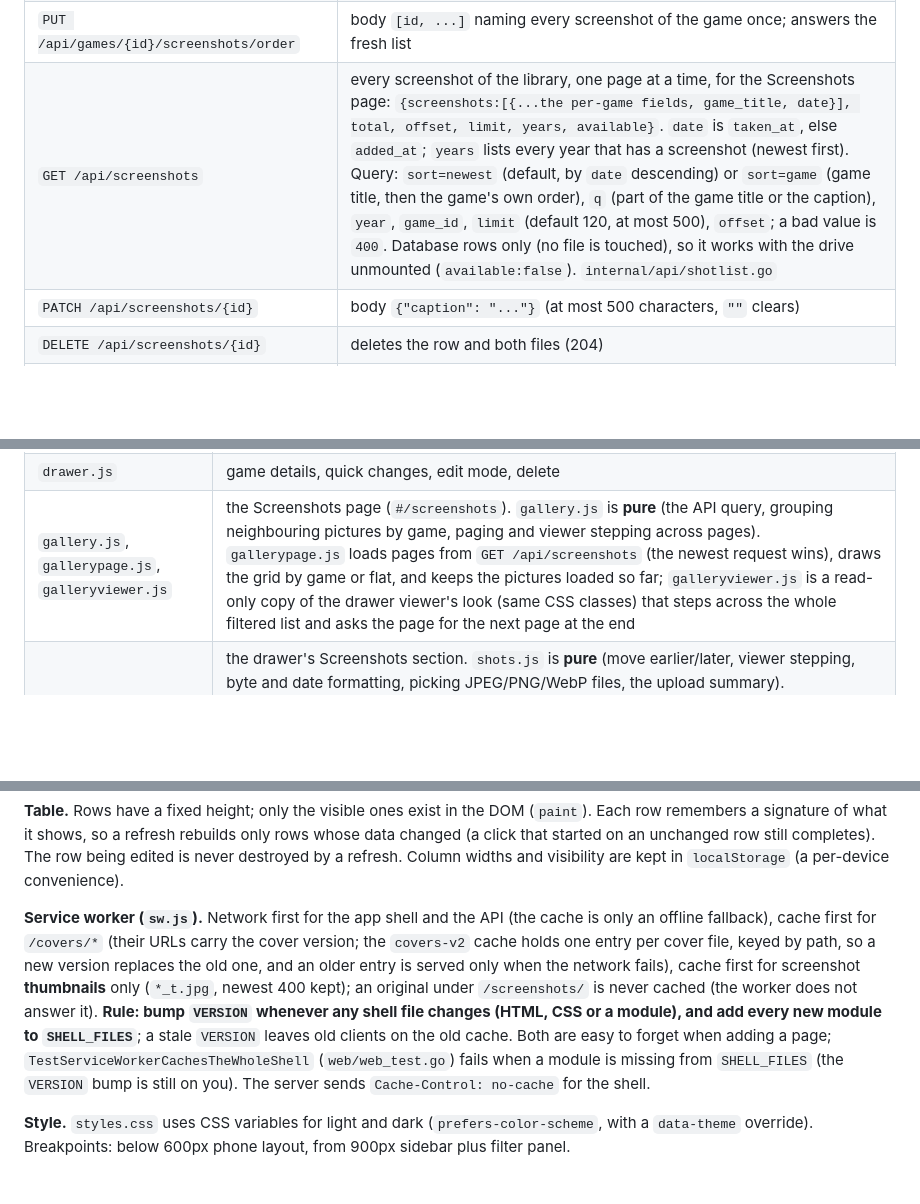
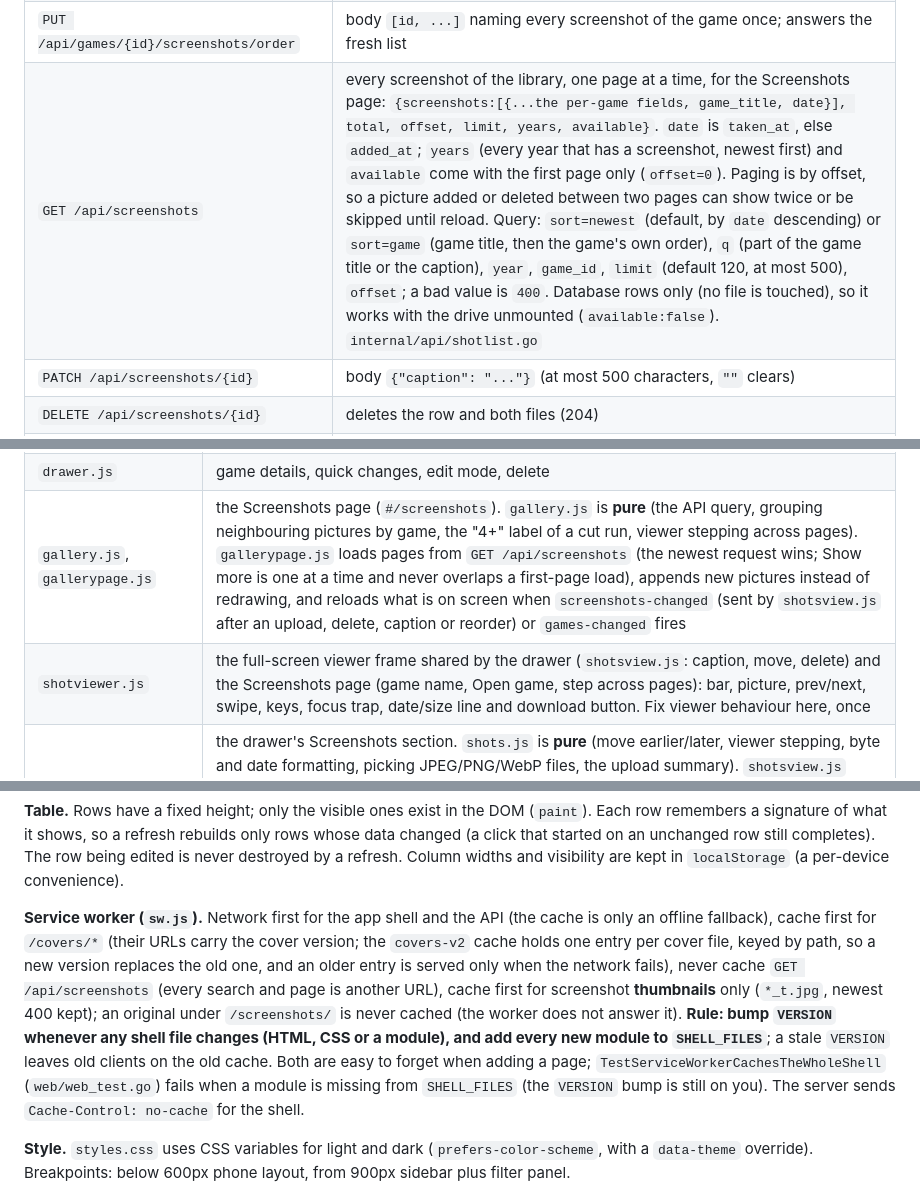
Before and after one commit to Deinigu/DeltaBacklog, a Markdown page: docs/developer-manual.md, 3 parts joined by grey strips. Drawn GitHub-style; blank space fills up the shorter version.

```diff
--- a/docs/developer-manual.md
+++ b/docs/developer-manual.md
@@ -204,7 +204,7 @@ JSON in and out. Errors are `{"error": "..."}` with a status code (every handler
 | `GET /api/games/{id}/screenshots` | `{screenshots:[{id, game_id, src, thumb, width, height, bytes, taken_at, caption, pos, added_at}], available}`; `available` is false while the storage folder is missing or not writable |
 | `POST /api/games/{id}/screenshots` | multipart upload, one or more `file` parts (an optional `modified` part before a file carries `File.lastModified` in ms). Answers `{results:[{name, screenshot | error}]}` (one bad file does not stop the others) with `200`, one entry per file in order. An optional `thumb` part right after a file carries a small JPEG made by the browser (used only when the original is too big to decode here, see section 5). When the request limit cuts the upload short the status is still `200`: the files before it are stored and one last entry (without a name) says "the upload is larger than N MB". At most 50 `file` parts and 200 parts in all: more answers `413 {"error":"too many files in one request","results":[...]}` (the results are those stored before the cut) and reading stops. Other answers: `503 {"error":"screenshot storage not available"}`, `404` |
 | `PUT /api/games/{id}/screenshots/order` | body `[id, ...]` naming every screenshot of the game once; answers the fresh list |
-| `GET /api/screenshots` | every screenshot of the library, one page at a time, for the Screenshots page: `{screenshots:[{...the per-game fields, game_title, date}], total, offset, limit, years, available}`. `date` is `taken_at`, else `added_at`; `years` lists every year that has a screenshot (newest first). Query: `sort=newest` (default, by `date` descending) or `sort=game` (game title, then the game's own order), `q` (part of the game title or the caption), `year`, `game_id`, `limit` (default 120, at most 500), `offset`; a bad value is `400`. Database rows only (no file is touched), so it works with the drive unmounted (`available:false`). `internal/api/shotlist.go` |
+| `GET /api/screenshots` | every screenshot of the library, one page at a time, for the Screenshots page: `{screenshots:[{...the per-game fields, game_title, date}], total, offset, limit, years, available}`. `date` is `taken_at`, else `added_at`; `years` (every year that has a screenshot, newest first) and `available` come with the first page only (`offset=0`). Paging is by offset, so a picture added or deleted between two pages can show twice or be skipped until reload. Query: `sort=newest` (default, by `date` descending) or `sort=game` (game title, then the game's own order), `q` (part of the game title or the caption), `year`, `game_id`, `limit` (default 120, at most 500), `offset`; a bad value is `400`. Database rows only (no file is touched), so it works with the drive unmounted (`available:false`). `internal/api/shotlist.go` |
 | `PATCH /api/screenshots/{id}` | body `{"caption": "..."}` (at most 500 characters, `""` clears) |
 | `DELETE /api/screenshots/{id}` | deletes the row and both files (204) |
 | `GET /screenshots/<game id>/<file>` | the original or the thumbnail; `?download=1` adds `Content-Disposition: attachment` |
@@ -260,7 +260,8 @@ Plain ES modules loaded from `index.html`; hash routing (`#/library`, `#/view/<i
 | `order.js`, `reorder.js` | slot reuse maths (pure) and the drag list |
 | `table.js` | windowed table with inline editing, column picker, CSV export; `csv.js` is the pure CSV writer |
 | `drawer.js` | game details, quick changes, edit mode, delete |
-| `gallery.js`, `gallerypage.js`, `galleryviewer.js` | the Screenshots page (`#/screenshots`). `gallery.js` is **pure** (the API query, grouping neighbouring pictures by game, paging and viewer stepping across pages). `gallerypage.js` loads pages from `GET /api/screenshots` (the newest request wins), draws the grid by game or flat, and keeps the pictures loaded so far; `galleryviewer.js` is a read-only copy of the drawer viewer's look (same CSS classes) that steps across the whole filtered list and asks the page for the next page at the end |
+| `gallery.js`, `gallerypage.js` | the Screenshots page (`#/screenshots`). `gallery.js` is **pure** (the API query, grouping neighbouring pictures by game, the "4+" label of a cut run, viewer stepping across pages). `gallerypage.js` loads pages from `GET /api/screenshots` (the newest request wins; Show more is one at a time and never overlaps a first-page load), appends new pictures instead of redrawing, and reloads what is on screen when `screenshots-changed` (sent by `shotsview.js` after an upload, delete, caption or reorder) or `games-changed` fires |
+| `shotviewer.js` | the full-screen viewer frame shared by the drawer (`shotsview.js`: caption, move, delete) and the Screenshots page (game name, Open game, step across pages): bar, picture, prev/next, swipe, keys, focus trap, date/size line and download button. Fix viewer behaviour here, once |
 | `shots.js`, `shotsview.js` | the drawer's Screenshots section. `shots.js` is **pure** (move earlier/later, viewer stepping, byte and date formatting, picking JPEG/PNG/WebP files, the upload summary). `shotsview.js` draws the lazy thumbnail grid, uploads one file at a time with `XMLHttpRequest` (progress per file, the error per file stays visible), accepts drops on desktop, and the full-screen viewer (arrow keys, swipe at normal zoom, native pinch zoom, caption, download of the original, move, delete). Delete is hidden at once and sent after 6 seconds, so the toast's Undo is a local cancel |
 | `editpatch.js` | **pure**: form state from a game, validation, and the minimal patch of what changed |
 | `form.js`, `picker.js` | shared form controls and the multi-select sheet |
@@ -294,7 +295,7 @@ Plain ES modules loaded from `index.html`; hash routing (`#/library`, `#/view/<i
 
 **Table.** Rows have a fixed height; only the visible ones exist in the DOM (`paint`). Each row remembers a signature of what it shows, so a refresh rebuilds only rows whose data changed (a click that started on an unchanged row still completes). The row being edited is never destroyed by a refresh. Column widths and visibility are kept in `localStorage` (a per-device convenience).
 
-**Service worker (`sw.js`).** Network first for the app shell and the API (the cache is only an offline fallback), cache first for `/covers/*` (their URLs carry the cover version; the `covers-v2` cache holds one entry per cover file, keyed by path, so a new version replaces the old one, and an older entry is served only when the network fails), cache first for screenshot **thumbnails** only (`*_t.jpg`, newest 400 kept); an original under `/screenshots/` is never cached (the worker does not answer it). **Rule: bump `VERSION` whenever any shell file changes (HTML, CSS or a module), and add every new module to `SHELL_FILES`**; a stale `VERSION` leaves old clients on the old cache. Both are easy to forget when adding a page; `TestServiceWorkerCachesTheWholeShell` (`web/web_test.go`) fails when a module is missing from `SHELL_FILES` (the `VERSION` bump is still on you). The server sends `Cache-Control: no-cache` for the shell.
+**Service worker (`sw.js`).** Network first for the app shell and the API (the cache is only an offline fallback), cache first for `/covers/*` (their URLs carry the cover version; the `covers-v2` cache holds one entry per cover file, keyed by path, so a new version replaces the old one, and an older entry is served only when the network fails), never cache `GET /api/screenshots` (every search and page is another URL), cache first for screenshot **thumbnails** only (`*_t.jpg`, newest 400 kept); an original under `/screenshots/` is never cached (the worker does not answer it). **Rule: bump `VERSION` whenever any shell file changes (HTML, CSS or a module), and add every new module to `SHELL_FILES`**; a stale `VERSION` leaves old clients on the old cache. Both are easy to forget when adding a page; `TestServiceWorkerCachesTheWholeShell` (`web/web_test.go`) fails when a module is missing from `SHELL_FILES` (the `VERSION` bump is still on you). The server sends `Cache-Control: no-cache` for the shell.
 
 **Style.** `styles.css` uses CSS variables for light and dark (`prefers-color-scheme`, with a `data-theme` override). Breakpoints: below 600px phone layout, from 900px sidebar plus filter panel.
 
```
Also changed, not shown: docs/img/gallery-desktop.jpg (added), docs/img/gallery-phone.jpg (added), docs/img/gallery-viewer-phone.jpg (added), 9 other files.
